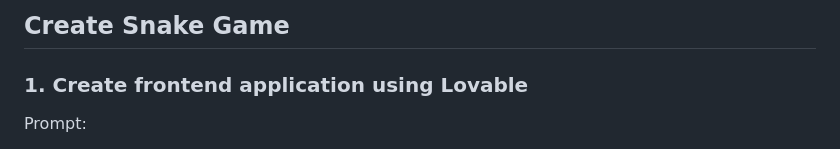
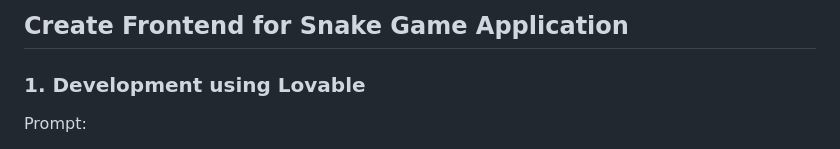
Before and after one commit to rfnaufal/ai-dev-tools-workshop, a Markdown page: 02_end-to-end-project/notes/1-Frontend-Apps.md, the part around the change printed below. Rendered like a GitHub page.

Commit message:
update documentation

```diff
--- a/02_end-to-end-project/notes/1-Frontend-Apps.md
+++ b/02_end-to-end-project/notes/1-Frontend-Apps.md
@@ -1,6 +1,6 @@
-## Create Snake Game
+## Create Frontend for Snake Game Application
 
-### 1. Create frontend application using Lovable
+### 1. Development using Lovable
 
 Prompt:
 > create the snake game with two models: pass-through and walls. prepare to make it multiplayers - we will have this functionality: leaderboard and watching (me following other players that currently play). add mockups for that and also for log in. everything should be interactive - I can log in, sign up, see my username when I'm logged in, see leaderboard, see other people play (in this case just implement some playing logic yourself as if somebody is playing) make sure that all the logic is covered with tests
```
Also changed, not shown: other parts of 02_end-to-end-project/notes/1-Frontend-Apps.md (+1 -1 lines).
